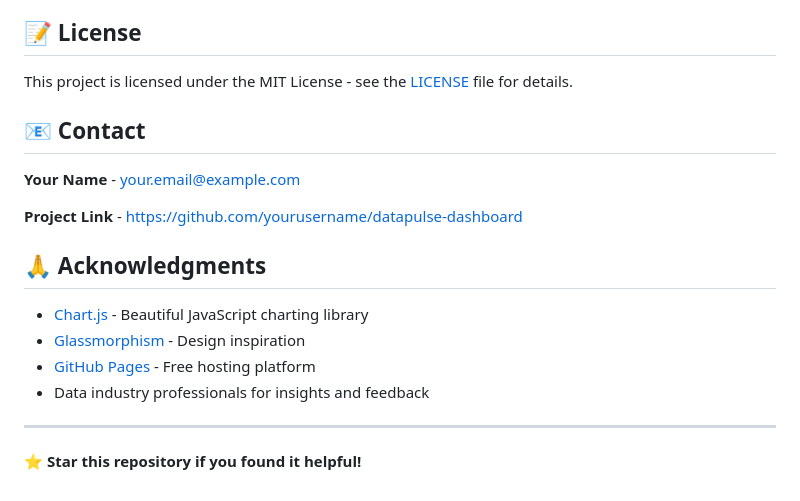
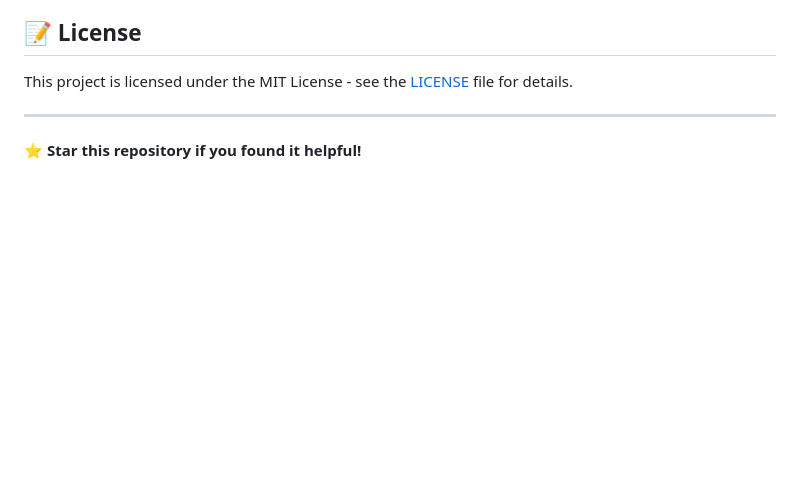
Before and after one commit to ZeroZulu/datapulse-dashboard, a Markdown page: README.md, the part around the change. GitHub-like rendering; blank space fills up the shorter version.

```diff
--- a/README.md
+++ b/README.md
@@ -179,19 +179,6 @@ Contributions are welcome! Please feel free to submit a Pull Request. For major
 
 This project is licensed under the MIT License - see the [LICENSE](LICENSE) file for details.
 
-## 📧 Contact
-
-**Your Name** - [your.email@example.com](mailto:your.email@example.com)
-
-**Project Link** - [https://github.com/yourusername/datapulse-dashboard](https://github.com/yourusername/datapulse-dashboard)
-
-## 🙏 Acknowledgments
-
-- [Chart.js](https://www.chartjs.org/) - Beautiful JavaScript charting library
-- [Glassmorphism](https://glassmorphism.com/) - Design inspiration
-- [GitHub Pages](https://pages.github.com/) - Free hosting platform
-- Data industry professionals for insights and feedback
-
 ---
 
 ⭐ **Star this repository if you found it helpful!**
```
